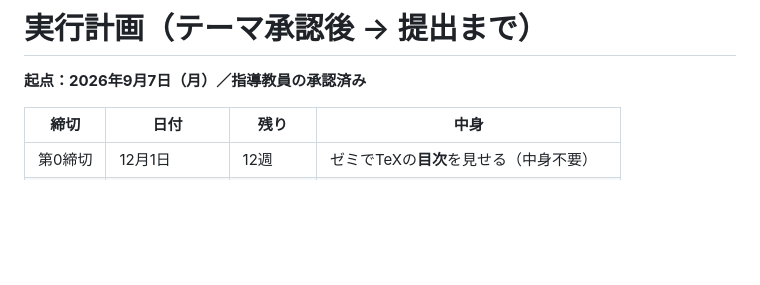
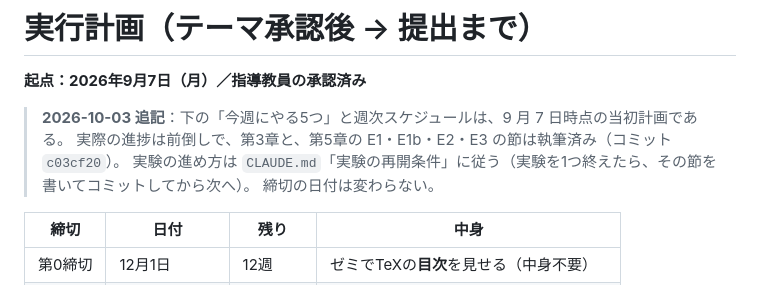
Before and after one commit to ham44rus/conformal-thesis, a Markdown page: docs/実行計画.md, the part around the change. Drawn GitHub-style; blank space fills up the shorter version.

```diff
--- a/docs/実行計画.md
+++ b/docs/実行計画.md
@@ -1,6 +1,11 @@
 # 実行計画（テーマ承認後 → 提出まで）
 
 **起点：2026年9月7日（月）／指導教員の承認済み**
+
+> **2026-10-03 追記**：下の「今週にやる5つ」と週次スケジュールは、9 月 7 日時点の当初計画である。
+> 実際の進捗は前倒しで、第3章と、第5章の E1・E1b・E2・E3 の節は執筆済み（コミット `c03cf20`）。
+> 実験の進め方は `CLAUDE.md`「実験の再開条件」に従う（実験を1つ終えたら、その節を書いてコミットしてから次へ）。
+> 締切の日付は変わらない。
 
 | 締切 | 日付 | 残り | 中身 |
 |---|---|---|---|
```
Also changed, not shown: README.md (+14 -7 lines), docs/研究計画.md (+4 -0 lines).
